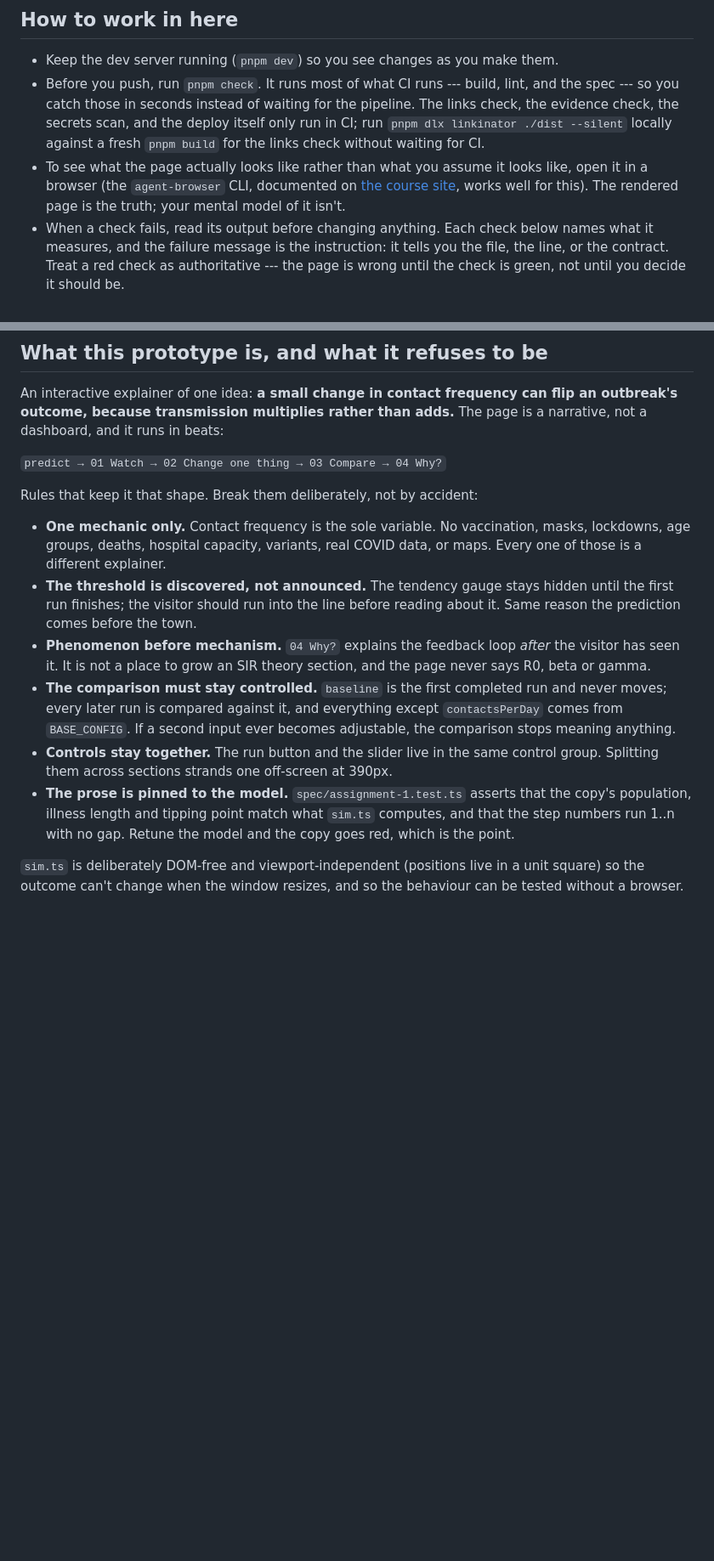
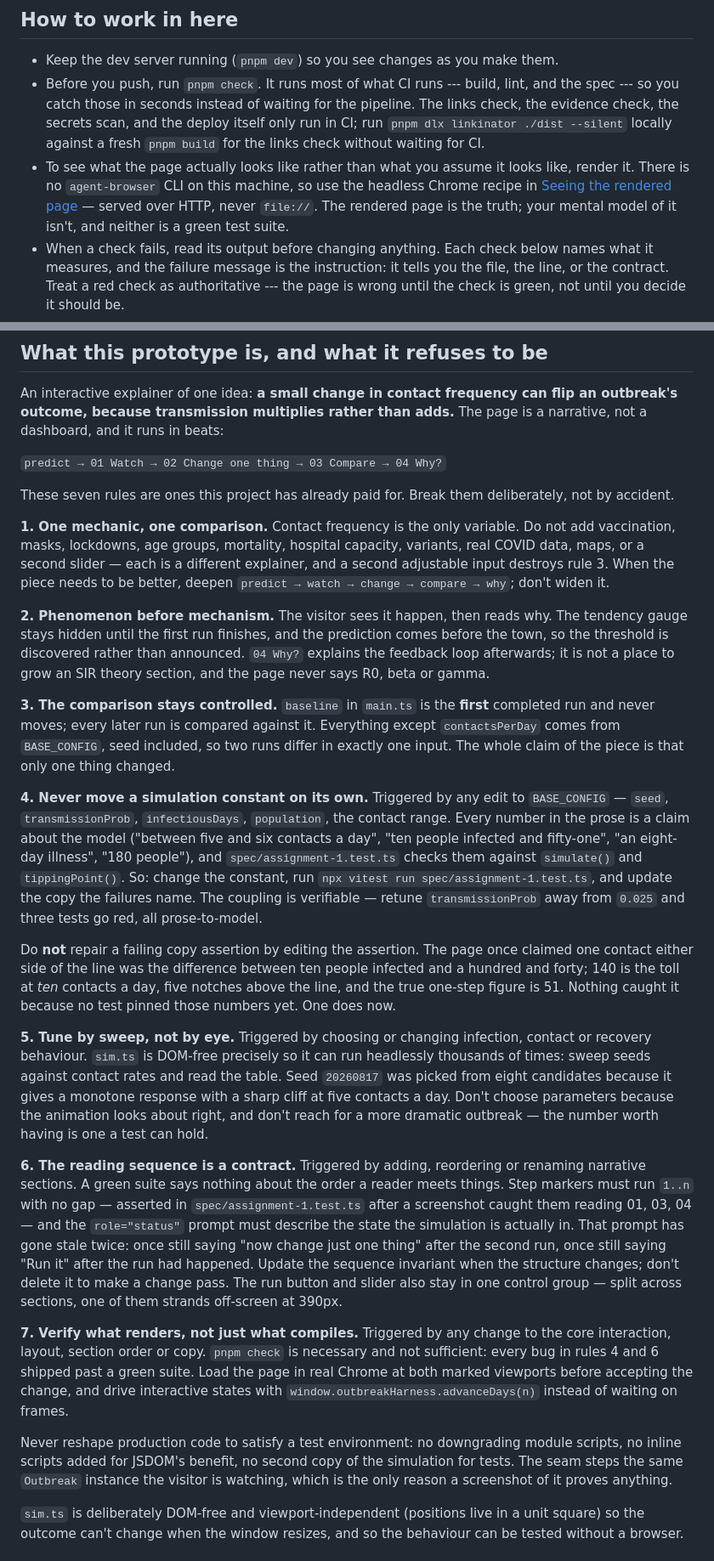
Before and after one commit to comp4020-agentic-coding-studio/comp4020-ass1-HHHFFF-HHHFFF, a Markdown page: CLAUDE.md, 2 parts joined by grey strips. Shown at 85% size. GitHub-like rendering; blank space fills up the shorter version.

Commit message:
harness: turn this project's actual failures into seven executable rules
Consolidates the scattered project rules in CLAUDE.md into seven, each naming
its trigger, the action, and the thing not to do. Every one is backed by
something that already went wrong here; no generic advice added.

New, from failures the old file didn't cover:

- rule 4 (never move a simulation constant alone) — the page claimed one
  contact either side of the threshold was the difference between 10 people
  and 140. 140 is the toll five notches above the line; the one-step figure is
  51. Nothing caught it because no test pinned those numbers. Records the
  verification too: retuning transmissionProb off 0.025 reds three tests, all
  prose-to-model.
- rule 5 (tune by sweep, not by eye) — how seed 20260817 was actually chosen,
  and the instruction not to pick a more dramatic outbreak.
- rule 6 (reading sequence is a contract) — absorbs the step-numbering
  invariant and records that the role="status" prompt has gone stale twice, in
  two different forms.
- rule 7 (verify what renders) — names the real seam and forbids reshaping
  production code to satisfy a test environment.

Removed as outdated: the "How to work in here" bullet recommended the
agent-browser CLI, which isn't installed on this machine and contradicted the
headless Chrome section further down. It now points at the real recipe and
says HTTP, never file://.

Verified against the code rather than memory: BASE_CONFIG field names, that
baseline is set only on the first run, that the seam steps the same Outbreak
instance, the spec filenames and the vitest command.

```diff
--- a/CLAUDE.md
+++ b/CLAUDE.md
@@ -25,10 +25,11 @@ and see `spec/README.md` for how the checks in this repo relate to it.
   locally against a fresh `pnpm build` for the links check without waiting for
   CI.
 - To see what the page actually looks like rather than what you assume it looks
-  like, open it in a browser (the `agent-browser` CLI, documented on
-  [the course site](https://comp.anu.edu.au/courses/comp4020-agentic-coding-studio/topics/backpressure/#agent-browser-the-rendered-page-as-ground-truth),
-  works well for this). The rendered page is the truth; your mental model of it
-  isn't.
+  like, render it. There is no `agent-browser` CLI on this machine, so use the
+  headless Chrome recipe in
+  [Seeing the rendered page](#seeing-the-rendered-page-on-this-machine) — served
+  over HTTP, never `file://`. The rendered page is the truth; your mental model
+  of it isn't, and neither is a green test suite.
 - When a check fails, read its output before changing anything. Each check below
   names what it measures, and the failure message is the instruction: it tells
   you the file, the line, or the contract. Treat a red check as authoritative
@@ -122,27 +123,74 @@ The page is a narrative, not a dashboard, and it runs in beats:
 
 `predict → 01 Watch → 02 Change one thing → 03 Compare → 04 Why?`
 
-Rules that keep it that shape. Break them deliberately, not by accident:
+These seven rules are ones this project has already paid for. Break them
+deliberately, not by accident.
 
-- **One mechanic only.** Contact frequency is the sole variable. No vaccination,
-  masks, lockdowns, age groups, deaths, hospital capacity, variants, real COVID
-  data, or maps. Every one of those is a different explainer.
-- **The threshold is discovered, not announced.** The tendency gauge stays
-  hidden until the first run finishes; the visitor should run into the line
-  before reading about it. Same reason the prediction comes before the town.
-- **Phenomenon before mechanism.** `04 Why?` explains the feedback loop *after*
-  the visitor has seen it. It is not a place to grow an SIR theory section, and
-  the page never says R0, beta or gamma.
-- **The comparison must stay controlled.** `baseline` is the first completed run
-  and never moves; every later run is compared against it, and everything except
-  `contactsPerDay` comes from `BASE_CONFIG`. If a second input ever becomes
-  adjustable, the comparison stops meaning anything.
-- **Controls stay together.** The run button and the slider live in the same
-  control group. Splitting them across sections strands one off-screen at 390px.
-- **The prose is pinned to the model.** `spec/assignment-1.test.ts` asserts that
-  the copy's population, illness length and tipping point match what `sim.ts`
-  computes, and that the step numbers run 1..n with no gap. Retune the model and
-  the copy goes red, which is the point.
+**1. One mechanic, one comparison.** Contact frequency is the only variable. Do
+not add vaccination, masks, lockdowns, age groups, mortality, hospital capacity,
+variants, real COVID data, maps, or a second slider — each is a different
+explainer, and a second adjustable input destroys rule 3. When the piece needs
+to be better, deepen `predict → watch → change → compare → why`; don't widen it.
+
+**2. Phenomenon before mechanism.** The visitor sees it happen, then reads why.
+The tendency gauge stays hidden until the first run finishes, and the prediction
+comes before the town, so the threshold is discovered rather than announced.
+`04 Why?` explains the feedback loop afterwards; it is not a place to grow an
+SIR theory section, and the page never says R0, beta or gamma.
+
+**3. The comparison stays controlled.** `baseline` in `main.ts` is the **first**
+completed run and never moves; every later run is compared against it.
+Everything except `contactsPerDay` comes from `BASE_CONFIG`, seed included, so
+two runs differ in exactly one input. The whole claim of the piece is that only
+one thing changed.
+
+**4. Never move a simulation constant on its own.** Triggered by any edit to
+`BASE_CONFIG` — `seed`, `transmissionProb`, `infectiousDays`, `population`, the
+contact range. Every number in the prose is a claim about the model ("between
+five and six contacts a day", "ten people infected and fifty-one", "an
+eight-day illness", "180 people"), and `spec/assignment-1.test.ts` checks them
+against `simulate()` and `tippingPoint()`. So: change the constant, run
+`npx vitest run spec/assignment-1.test.ts`, and update the copy the failures
+name. The coupling is verifiable — retune `transmissionProb` away from `0.025`
+and three tests go red, all prose-to-model.
+
+Do **not** repair a failing copy assertion by editing the assertion. The page
+once claimed one contact either side of the line was the difference between ten
+people infected and a hundred and forty; 140 is the toll at *ten* contacts a
+day, five notches above the line, and the true one-step figure is 51. Nothing
+caught it because no test pinned those numbers yet. One does now.
+
+**5. Tune by sweep, not by eye.** Triggered by choosing or changing infection,
+contact or recovery behaviour. `sim.ts` is DOM-free precisely so it can run
+headlessly thousands of times: sweep seeds against contact rates and read the
+table. Seed `20260817` was picked from eight candidates because it gives a
+monotone response with a sharp cliff at five contacts a day. Don't choose
+parameters because the animation looks about right, and don't reach for a more
+dramatic outbreak — the number worth having is one a test can hold.
+
+**6. The reading sequence is a contract.** Triggered by adding, reordering or
+renaming narrative sections. A green suite says nothing about the order a reader
+meets things. Step markers must run `1..n` with no gap — asserted in
+`spec/assignment-1.test.ts` after a screenshot caught them reading 01, 03, 04 —
+and the `role="status"` prompt must describe the state the simulation is
+actually in. That prompt has gone stale twice: once still saying "now change
+just one thing" after the second run, once still saying "Run it" after the run
+had happened. Update the sequence invariant when the structure changes; don't
+delete it to make a change pass. The run button and slider also stay in one
+control group — split across sections, one of them strands off-screen at 390px.
+
+**7. Verify what renders, not just what compiles.** Triggered by any change to
+the core interaction, layout, section order or copy. `pnpm check` is necessary
+and not sufficient: every bug in rules 4 and 6 shipped past a green suite. Load
+the page in real Chrome at both marked viewports before accepting the change,
+and drive interactive states with `window.outbreakHarness.advanceDays(n)`
+instead of waiting on frames.
+
+Never reshape production code to satisfy a test environment: no downgrading
+module scripts, no inline scripts added for JSDOM's benefit, no second copy of
+the simulation for tests. The seam steps the same `Outbreak` instance the
+visitor is watching, which is the only reason a screenshot of it proves
+anything.
 
 `sim.ts` is deliberately DOM-free and viewport-independent (positions live in a
 unit square) so the outcome can't change when the window resizes, and so the
```
